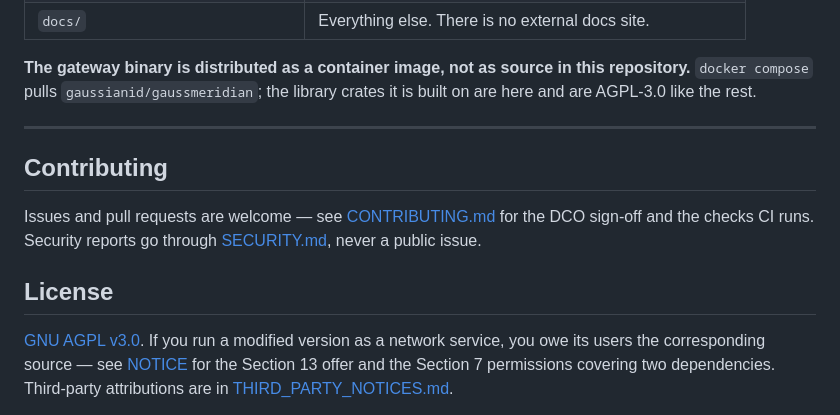
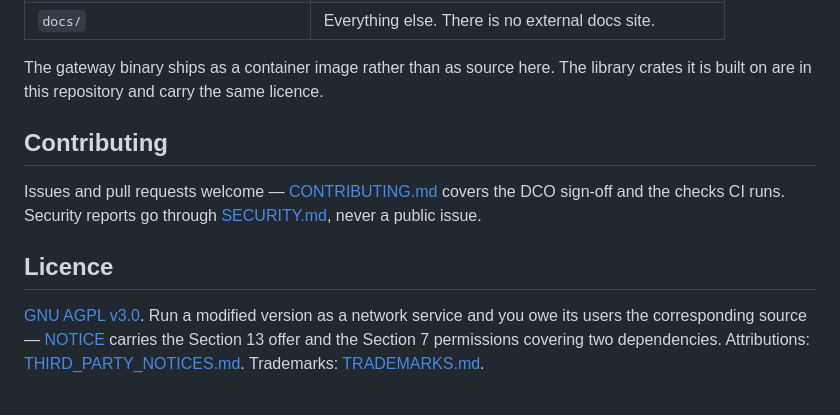
Before and after one commit to Gaussian-id/gaussmeridian, a Markdown page: README.md, the part around one of its changes. Drawn GitHub-style.

```diff
--- a/README.md
+++ b/README.md
@@ -180,21 +136,18 @@ docker compose --profile webui --profile observability up -d
 | `docs/` | Everything else. There is no external docs site. |
 
-**The gateway binary is distributed as a container image, not as source in this
-repository.** `docker compose` pulls `gaussianid/gaussmeridian`; the library crates it
-is built on are here and are AGPL-3.0 like the rest.
-
----
+The gateway binary ships as a container image rather than as source here. The library crates it
+is built on are in this repository and carry the same licence.
 
 ## Contributing
 
-Issues and pull requests are welcome — see [CONTRIBUTING.md](CONTRIBUTING.md) for the
-DCO sign-off and the checks CI runs. Security reports go through
-[SECURITY.md](SECURITY.md), never a public issue.
+Issues and pull requests welcome — [CONTRIBUTING.md](CONTRIBUTING.md) covers the DCO sign-off
+and the checks CI runs. Security reports go through [SECURITY.md](SECURITY.md), never a public
+issue.
 
-## License
+## Licence
 
-[GNU AGPL v3.0](LICENSE). If you run a modified version as a network service, you owe
-its users the corresponding source — see [NOTICE](NOTICE) for the Section 13 offer and
-the Section 7 permissions covering two dependencies. Third-party attributions are in
-[THIRD_PARTY_NOTICES.md](THIRD_PARTY_NOTICES.md).
+[GNU AGPL v3.0](LICENSE). Run a modified version as a network service and you owe its users the
+corresponding source — [NOTICE](NOTICE) carries the Section 13 offer and the Section 7
+permissions covering two dependencies. Attributions: [THIRD_PARTY_NOTICES.md](THIRD_PARTY_NOTICES.md).
+Trademarks: [TRADEMARKS.md](TRADEMARKS.md).
 
```
Also changed, not shown: other parts of README.md (+67 -104 lines).
